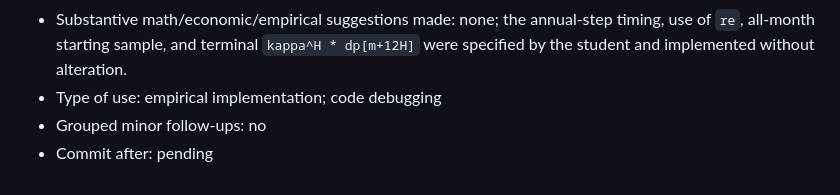
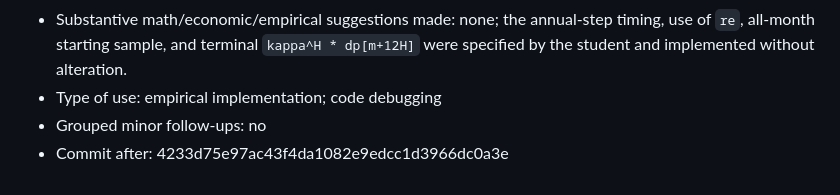
Before and after one commit to lesley2023/AssetPricing8200_Pset1, a Markdown page: AI_INTERACTIONS.md, the part around the change. GitHub-like rendering.

Commit message:
TP record Q1b rewrite after-commit hash

```diff
--- a/AI_INTERACTIONS.md
+++ b/AI_INTERACTIONS.md
@@ -92,4 +92,4 @@ Each entry follows this template:
 - Substantive math/economic/empirical suggestions made: none; the annual-step timing, use of `re`, all-month starting sample, and terminal `kappa^H * dp[m+12H]` were specified by the student and implemented without alteration.
 - Type of use: empirical implementation; code debugging
 - Grouped minor follow-ups: no
-- Commit after: pending
+- Commit after: 4233d75e97ac43f4da1082e9edcc1d3966dc0a3e
```
